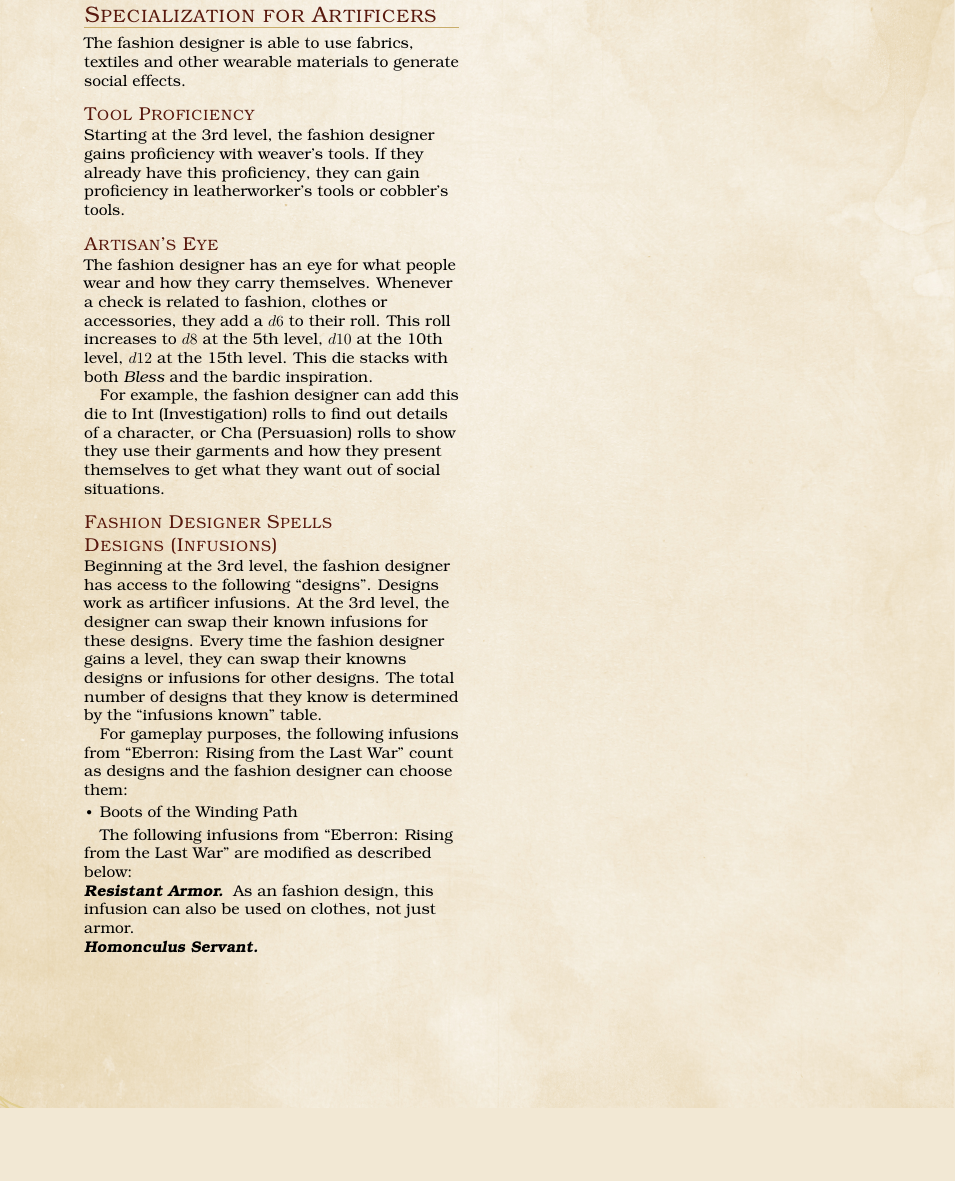
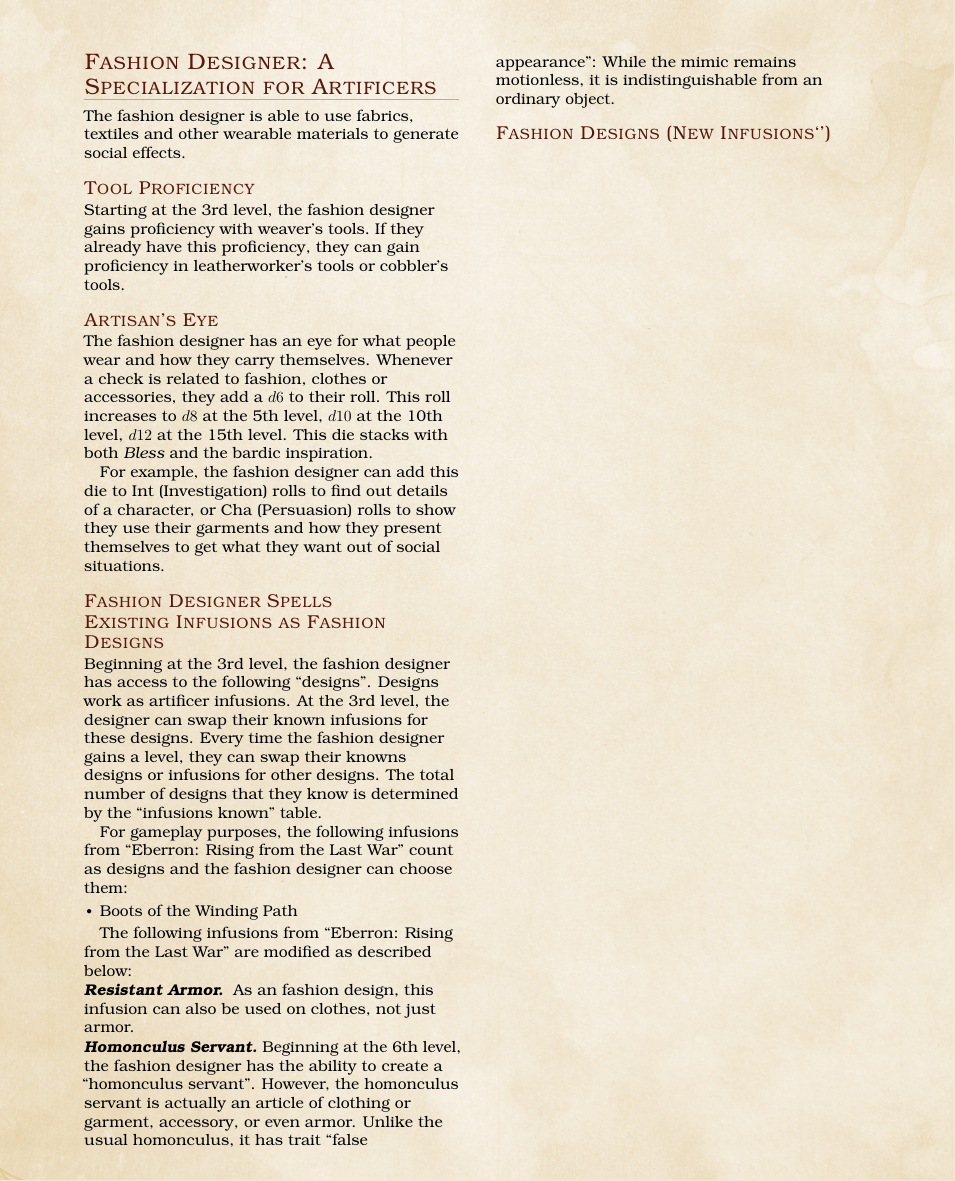
Before and after one commit to sinan-online/artificer-specialist-fashion-designer, a LaTeX book (FashionDesigner.tex): part of the page, cut at the place of the change, the shorter picture padded with empty space. Compiled offline with pdfLaTeX.

Commit message:
Reorganize infusions

```diff
--- a/FashionDesigner.tex
+++ b/FashionDesigner.tex
@@ -29,7 +29,7 @@ or Cha (Persuasion) rolls to show they use their garments and how they present t
 
 % TODO: Add spells
 
-\subsubsection{Designs (Infusions)}
+\subsubsection{Existing Infusions as Fashion Designs}
 
 Beginning at the 3rd level, the fashion designer has access to the following ``designs''.
 Designs work as artificer infusions.
@@ -48,5 +48,11 @@ As an fashion design, this infusion can also be used on clothes, not just armor.
 
 
 \paragraph{Homonculus Servant}
+Beginning at the 6th level, the fashion designer has the ability to create a ``homonculus servant''.
+However, the homonculus servant is actually an article of clothing or garment, accessory, or even armor.
+Unlike the usual homonculus, it has trait ``false appearance'':
+While the mimic remains motionless, it is indistinguishable from an ordinary object.
+
+\subsubsection{Fashion Designs (New Infusions`')}
 
 \end{document}
```
